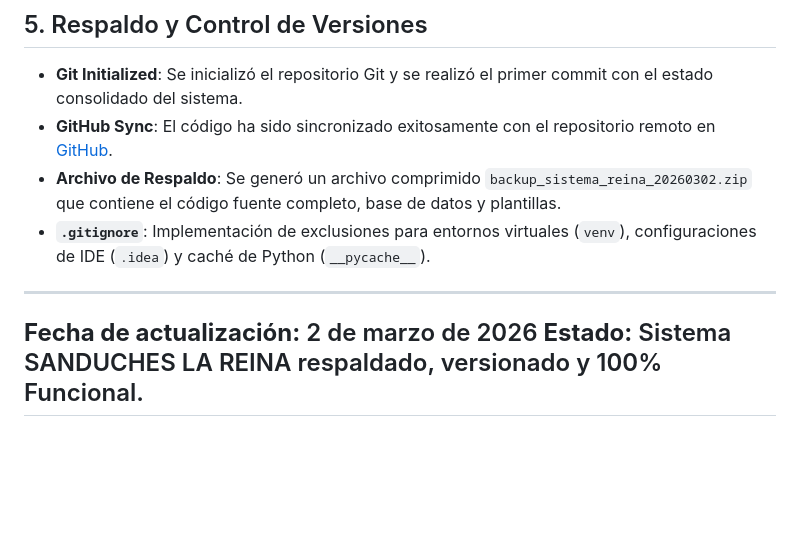
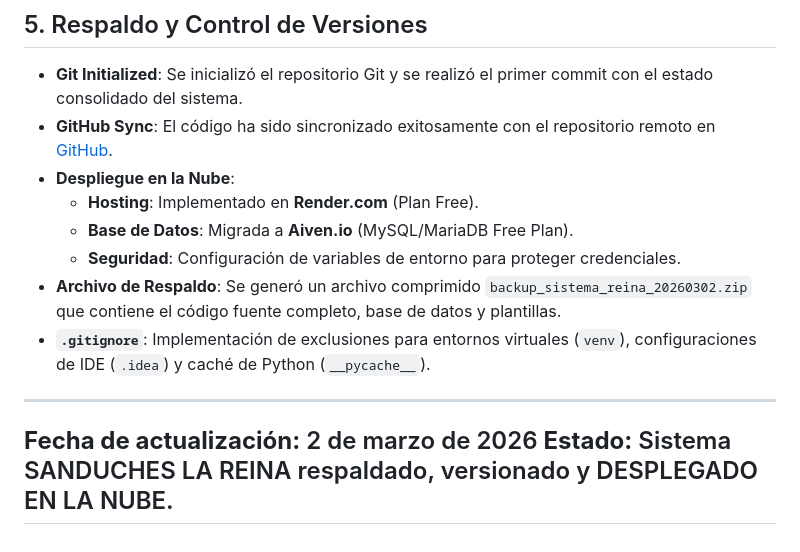
Before and after one commit to defaz123-dev/sistema-reina, a Markdown page: REPORTE_SISTEMA_REINA.md, the part around the change. GitHub-like rendering; blank space fills up the shorter version.

Commit message:
Actualización de reporte: Sistema desplegado en la nube

```diff
--- a/REPORTE_SISTEMA_REINA.md
+++ b/REPORTE_SISTEMA_REINA.md
@@ -34,10 +34,14 @@ Se implementó un sistema de herencia para garantizar la consistencia visual:
 ## 5. Respaldo y Control de Versiones
 - **Git Initialized**: Se inicializó el repositorio Git y se realizó el primer commit con el estado consolidado del sistema.
 - **GitHub Sync**: El código ha sido sincronizado exitosamente con el repositorio remoto en [GitHub](https://github.com/defaz123-dev/sistema-reina).
+- **Despliegue en la Nube**:
+    - **Hosting**: Implementado en **Render.com** (Plan Free).
+    - **Base de Datos**: Migrada a **Aiven.io** (MySQL/MariaDB Free Plan).
+    - **Seguridad**: Configuración de variables de entorno para proteger credenciales.
 - **Archivo de Respaldo**: Se generó un archivo comprimido `backup_sistema_reina_20260302.zip` que contiene el código fuente completo, base de datos y plantillas.
 - **`.gitignore`**: Implementación de exclusiones para entornos virtuales (`venv`), configuraciones de IDE (`.idea`) y caché de Python (`__pycache__`).
 
 ---
 **Fecha de actualización:** 2 de marzo de 2026
-**Estado:** Sistema SANDUCHES LA REINA respaldado, versionado y 100% Funcional.
+**Estado:** Sistema SANDUCHES LA REINA respaldado, versionado y DESPLEGADO EN LA NUBE.
 ---
```
